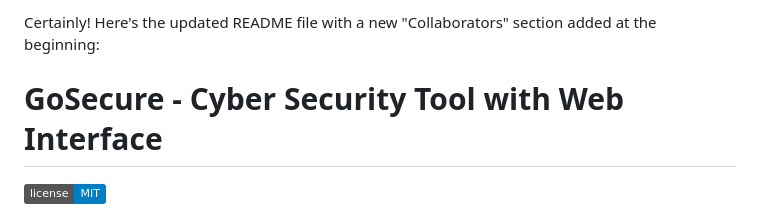
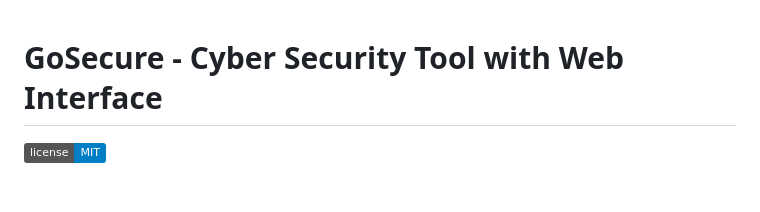
Before and after one commit to technoreck/GoSecure, a Markdown page: README.md, the part around the change. Rendered like a GitHub page; badges without logos; blank space fills up the shorter version.

```diff
--- a/README.md
+++ b/README.md
@@ -1,5 +1,3 @@
-Certainly! Here's the updated README file with a new "Collaborators" section added at the beginning:
-
 # GoSecure - Cyber Security Tool with Web Interface
 
 ![License](https://img.shields.io/badge/license-MIT-blue.svg)
```
